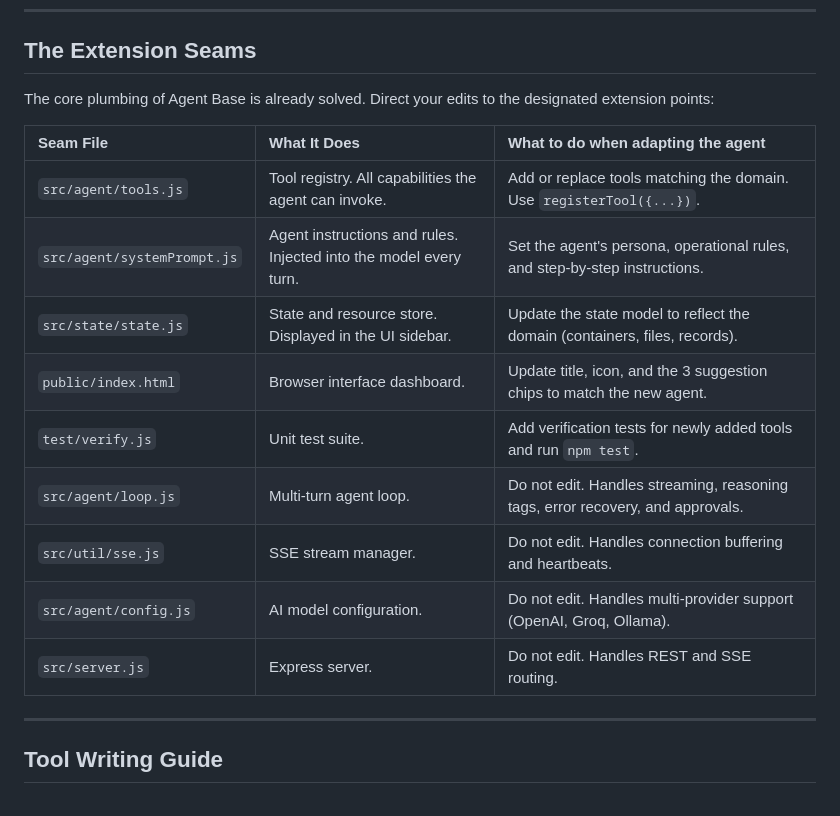
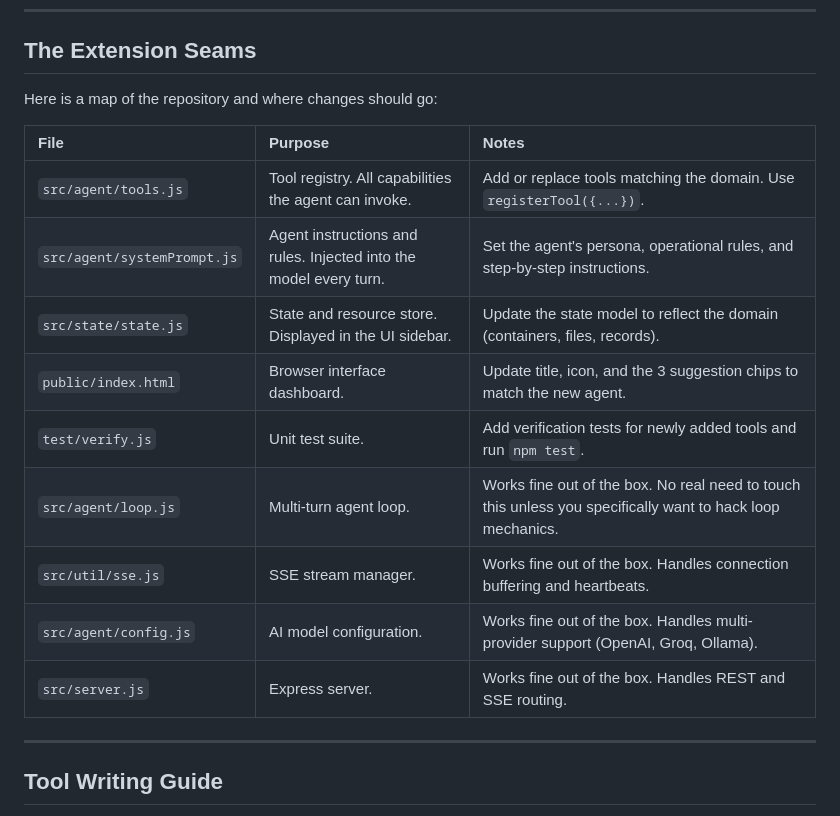
Before and after one commit to walsoup/agent-base, a Markdown page: AGENTS.md, the part around the change. Rendered like a GitHub page.

```diff
--- a/AGENTS.md
+++ b/AGENTS.md
@@ -22,19 +22,19 @@ Do not ask the user to write boilerplate code, configure raw JSON schemas, or im
 
 ## The Extension Seams
 
-The core plumbing of Agent Base is already solved. Direct your edits to the designated extension points:
+Here is a map of the repository and where changes should go:
 
-| Seam File | What It Does | What to do when adapting the agent |
+| File | Purpose | Notes |
 | :--- | :--- | :--- |
 | `src/agent/tools.js` | Tool registry. All capabilities the agent can invoke. | Add or replace tools matching the domain. Use `registerTool({...})`. |
 | `src/agent/systemPrompt.js` | Agent instructions and rules. Injected into the model every turn. | Set the agent's persona, operational rules, and step-by-step instructions. |
 | `src/state/state.js` | State and resource store. Displayed in the UI sidebar. | Update the state model to reflect the domain (containers, files, records). |
 | `public/index.html` | Browser interface dashboard. | Update title, icon, and the 3 suggestion chips to match the new agent. |
 | `test/verify.js` | Unit test suite. | Add verification tests for newly added tools and run `npm test`. |
-| `src/agent/loop.js` | Multi-turn agent loop. | Do not edit. Handles streaming, reasoning tags, error recovery, and approvals. |
-| `src/util/sse.js` | SSE stream manager. | Do not edit. Handles connection buffering and heartbeats. |
-| `src/agent/config.js` | AI model configuration. | Do not edit. Handles multi-provider support (OpenAI, Groq, Ollama). |
-| `src/server.js` | Express server. | Do not edit. Handles REST and SSE routing. |
+| `src/agent/loop.js` | Multi-turn agent loop. | Works fine out of the box. No real need to touch this unless you specifically want to hack loop mechanics. |
+| `src/util/sse.js` | SSE stream manager. | Works fine out of the box. Handles connection buffering and heartbeats. |
+| `src/agent/config.js` | AI model configuration. | Works fine out of the box. Handles multi-provider support (OpenAI, Groq, Ollama). |
+| `src/server.js` | Express server. | Works fine out of the box. Handles REST and SSE routing. |
 
 ---
 
```
Also changed, not shown: README.md (+75 -5 lines).
